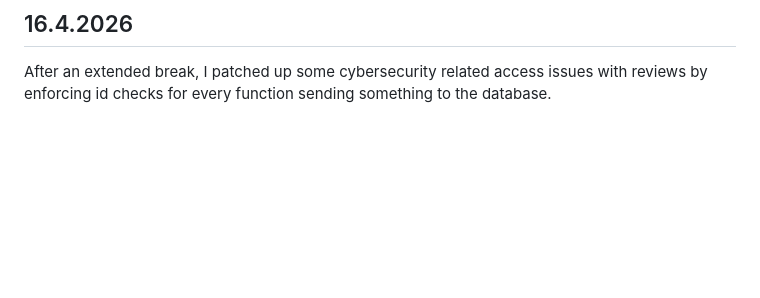
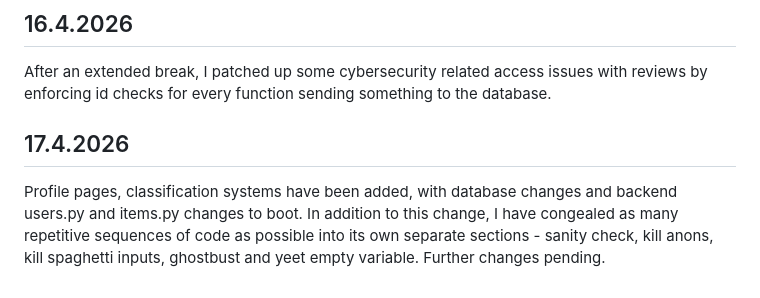
Before and after one commit to MPHelsinkiUni/TikaWe-Projekti-Media-arvostelu, a Markdown page: README.md, the part around the change. GitHub-like rendering; blank space fills up the shorter version.

Commit message:
Classification system added. Referencing is still a pain but it is what it is. Profile page added. Miscellaneous bugs have been squatted.

```diff
--- a/README.md
+++ b/README.md
@@ -104,3 +104,5 @@ The login and post system is ... "functional". The database, however, still requ
 All base systems are functional. References have been commented out until the implementation can be "locked down". Indexing is functional. SQL injection is no longer an attack vector ... though far more simple attack vectors are possible since these reviews are identified by their id and there is no direct forbid protocol for users manually entering the edit pages of HTML links corresponding to the reviews themselves. This will have to be solved later, as well as many other UX related issues.
 ## 16.4.2026
 After an extended break, I patched up some cybersecurity related access issues with reviews by enforcing id checks for every function sending something to the database.
+## 17.4.2026
+Profile pages, classification systems have been added, with database changes and backend users.py and items.py changes to boot. In addition to this change, I have congealed as many repetitive sequences of code as possible into its own separate sections - sanity check, kill anons, kill spaghetti inputs, ghostbust and yeet empty variable. Further changes pending.
```
